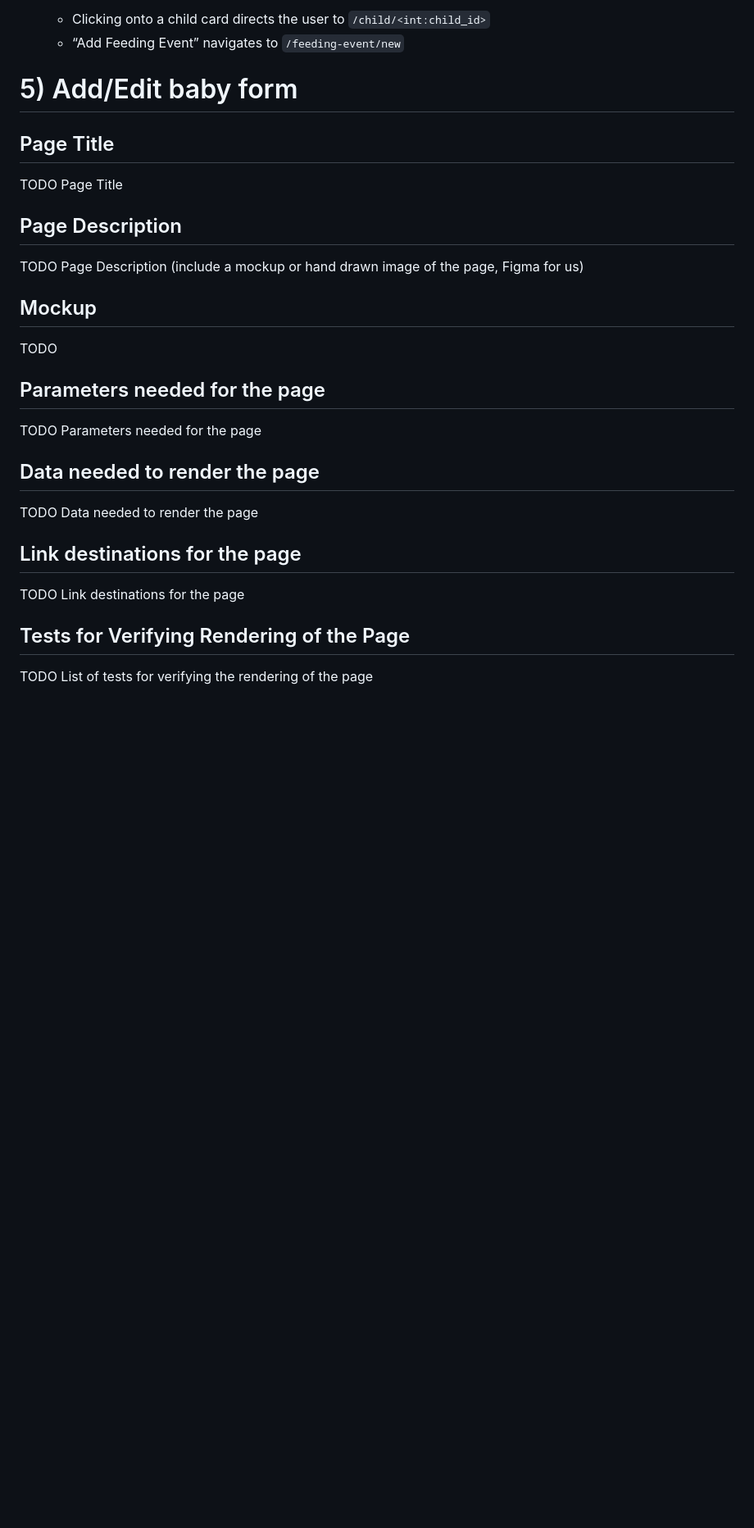
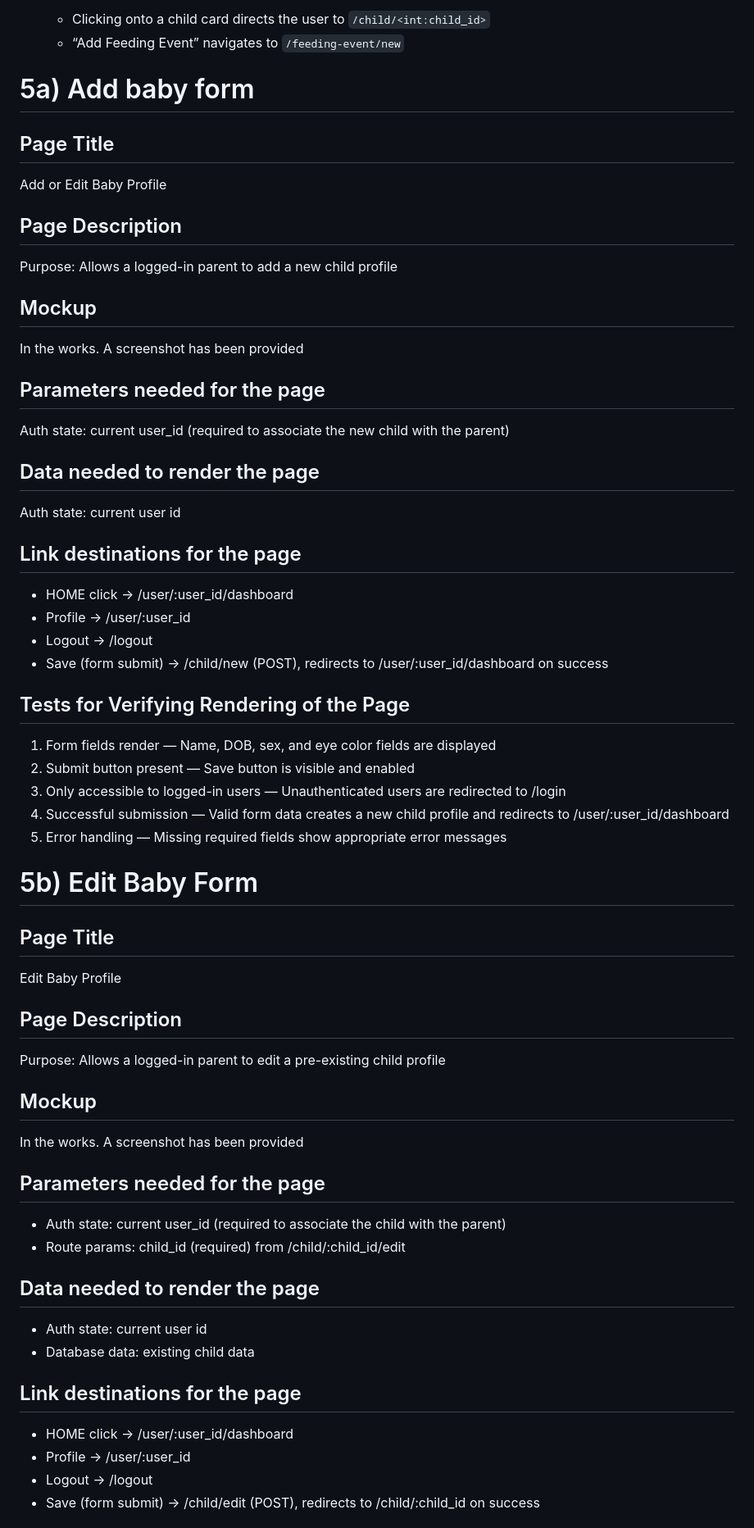
Before and after one commit to nabl2290/cspb-3308-team-5-project, a Markdown page: PAGE_TESTING.md, the part around one of its changes. Shown at 82% size. GitHub-like rendering; blank space fills up the shorter version.

Commit message:
integrate Alana's update into our common doc

```diff
--- a/PAGE_TESTING.md
+++ b/PAGE_TESTING.md
@@ -155,25 +155,59 @@ Purpose: View and click into children and/or add feeding events or more children
    - Clicking onto a child card directs the user to `/child/<int:child_id>`
    - “Add Feeding Event” navigates to `/feeding-event/new`
 
-# 5) Add/Edit baby form
+# 5a) Add baby form
 
 ## Page Title
-TODO Page Title
+Add or Edit Baby Profile
 
 ## Page Description
-TODO Page Description (include a mockup or hand drawn image of the page, Figma for us)
+Purpose: Allows a logged-in parent to add a new child profile
 
 ## Mockup
-TODO
+In the works. A screenshot has been provided
 
 ## Parameters needed for the page
-TODO Parameters needed for the page
+Auth state: current user_id (required to associate the new child with the parent)
 
 ## Data needed to render the page
-TODO Data needed to render the page
+Auth state: current user id
 
 ## Link destinations for the page
-TODO Link destinations for the page
+- HOME click → /user/:user_id/dashboard
+- Profile → /user/:user_id
+- Logout → /logout
+- Save (form submit) → /child/new (POST), redirects to /user/:user_id/dashboard on success
+
 
 ## Tests for Verifying Rendering of the Page
-TODO List of tests for verifying the rendering of the page
+1. Form fields render — Name, DOB, sex, and eye color fields are displayed
+2. Submit button present — Save button is visible and enabled
+3. Only accessible to logged-in users — Unauthenticated users are redirected to /login
+4. Successful submission — Valid form data creates a new child profile and redirects to /user/:user_id/dashboard
+5. Error handling — Missing required fields show appropriate error messages
+
+# 5b) Edit Baby Form
+## Page Title
+Edit Baby Profile
+
+## Page Description
+Purpose: Allows a logged-in parent to edit a pre-existing child profile
+
+## Mockup
+In the works. A screenshot has been provided
+
+## Parameters needed for the page
+- Auth state: current user_id (required to associate the child with the parent)
+- Route params: child_id (required) from /child/:child_id/edit
+
+## Data needed to render the page
+- Auth state: current user id
+- Database data: existing child data
+
+## Link destinations for the page
+- HOME click → /user/:user_id/dashboard
+- Profile → /user/:user_id
+- Logout → /logout
+- Save (form submit) → /child/edit (POST), redirects to /child/:child_id on success
+
+
```
Also changed, not shown: other parts of PAGE_TESTING.md (+8 -0 lines).
